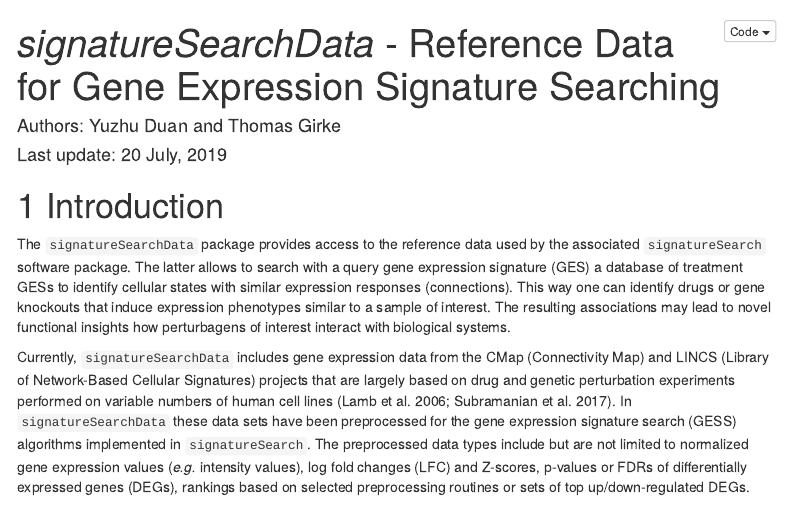
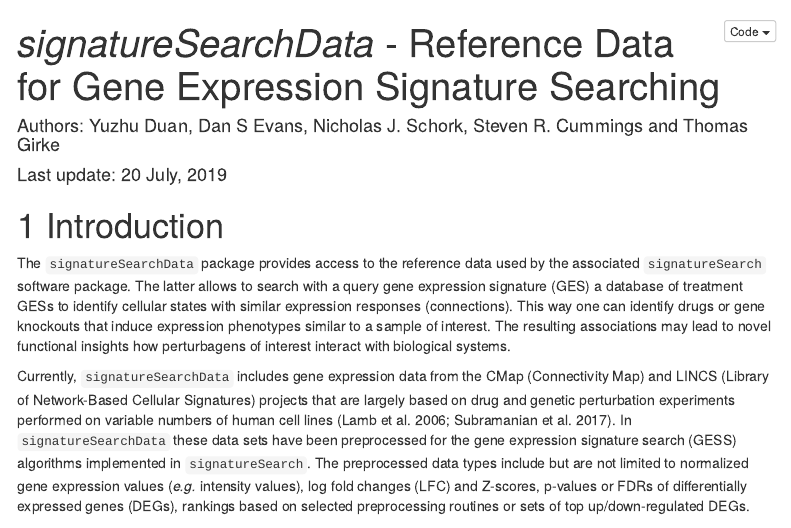
Before and after one commit to girke-lab/signatureSearchData, an R Markdown document (vignettes/signatureSearchData.Rmd): the page in a window 1100 px wide, from its top. Rendered offline with R 4.5, knitr and Pandoc, with nearby package versions; some code elsewhere in the file could not run offline; menus at the side of the page are left out; long lines of code are wrapped.

Commit message:
lots of vignette edits

```diff
--- a/vignettes/signatureSearchData.Rmd
+++ b/vignettes/signatureSearchData.Rmd
@@ -1,6 +1,6 @@
 ---
 title: _signatureSearchData_ - Reference Data for Gene Expression Signature Searching
-author: "Authors: Yuzhu Duan and Thomas Girke"
+author: "Authors: Yuzhu Duan, Dan S Evans, Nicholas J. Schork, Steven R. Cummings and Thomas Girke"
 date: "Last update: `r format(Sys.time(), '%d %B, %Y')`"
 output:
   html_document:
```
